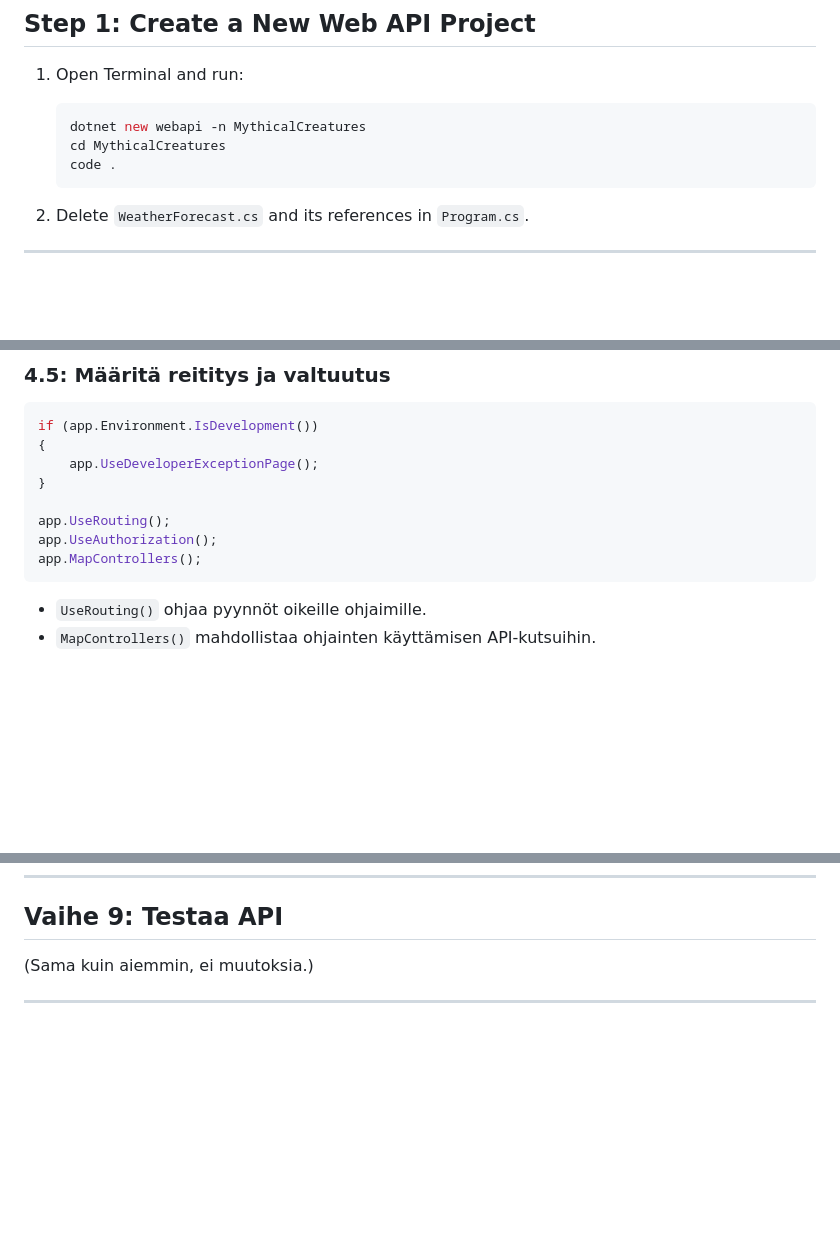
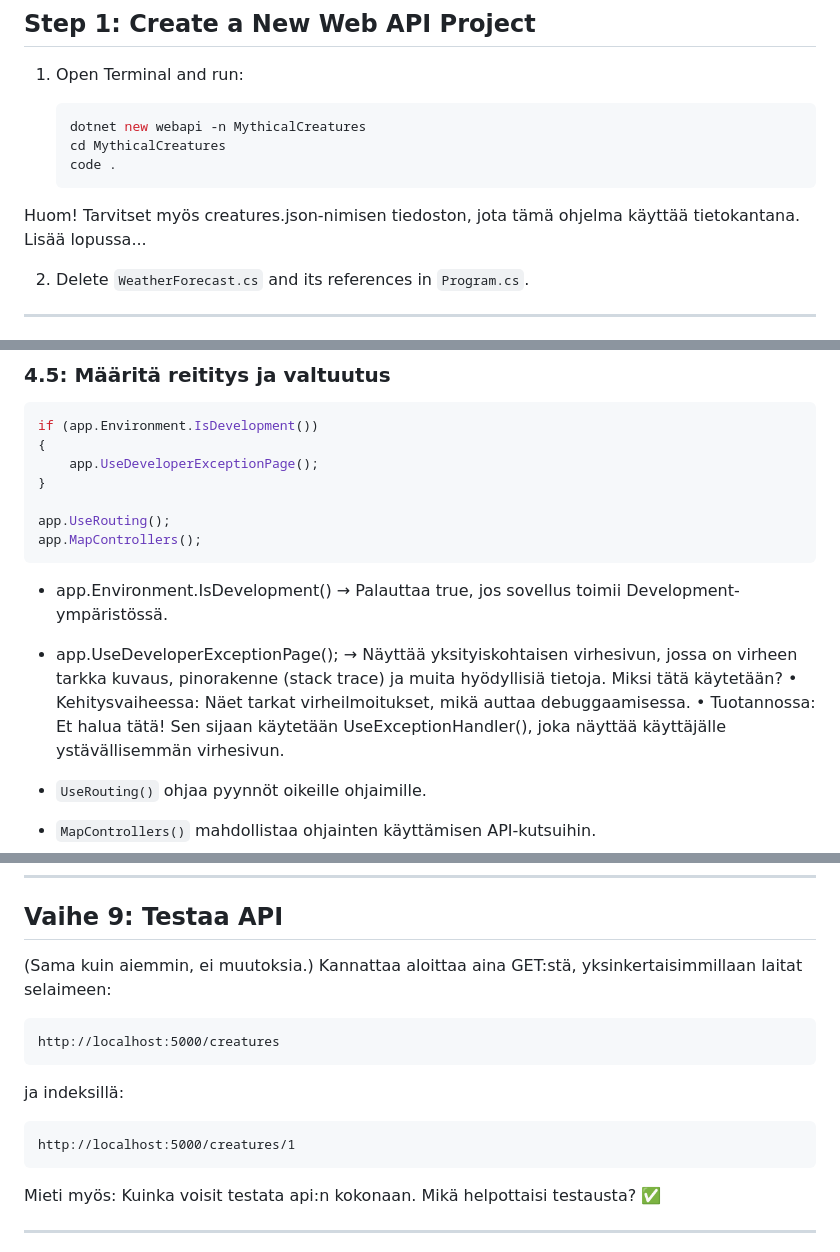
Before and after one commit to thxmuffe/bc_net24s_ryhma, a Markdown page: src/MythicalCreatures/Excercise_MythicalCreatures.md, 3 parts joined by grey strips. Drawn GitHub-style; blank space fills up the shorter version.

````diff
--- a/src/MythicalCreatures/Excercise_MythicalCreatures.md
+++ b/src/MythicalCreatures/Excercise_MythicalCreatures.md
@@ -16,6 +16,8 @@
    cd MythicalCreatures
    code .
    ```
+
+Huom! Tarvitset myös creatures.json-nimisen tiedoston, jota tämä ohjelma käyttää tietokantana. Lisää lopussa...
 
 2. Delete `WeatherForecast.cs` and its references in `Program.cs`.
 
@@ -126,9 +128,14 @@ if (app.Environment.IsDevelopment())
 }
 
 app.UseRouting();
-app.UseAuthorization();
 app.MapControllers();
 ```
+
+-	app.Environment.IsDevelopment() → Palauttaa true, jos sovellus toimii Development-ympäristössä.
+-	app.UseDeveloperExceptionPage(); → Näyttää yksityiskohtaisen virhesivun, jossa on virheen tarkka kuvaus, pinorakenne (stack trace) ja muita hyödyllisiä tietoja.
+Miksi tätä käytetään?
+	•	Kehitysvaiheessa: Näet tarkat virheilmoitukset, mikä auttaa debuggaamisessa.
+	•	Tuotannossa: Et halua tätä! Sen sijaan käytetään UseExceptionHandler(), joka näyttää käyttäjälle ystävällisemmän virhesivun.
 
 - `UseRouting()` ohjaa pyynnöt oikeille ohjaimille.
 - `MapControllers()` mahdollistaa ohjainten käyttämisen API-kutsuihin.
@@ -335,5 +342,16 @@ API käynnistyy, ja URL näkyy terminaalissa.
 ## Vaihe 9: Testaa API
 
 (Sama kuin aiemmin, ei muutoksia.)
+Kannattaa aloittaa aina GET:stä, yksinkertaisimmillaan laitat selaimeen:
+```url
+http://localhost:5000/creatures
+```
+
+ja indeksillä:
+```url
+http://localhost:5000/creatures/1
+```
+
+Mieti myös: Kuinka voisit testata api:n kokonaan. Mikä helpottaisi testausta? ✅
 
 ---
````
Also changed, not shown: other parts of src/MythicalCreatures/Excercise_MythicalCreatures.md (+80 -1 lines).
